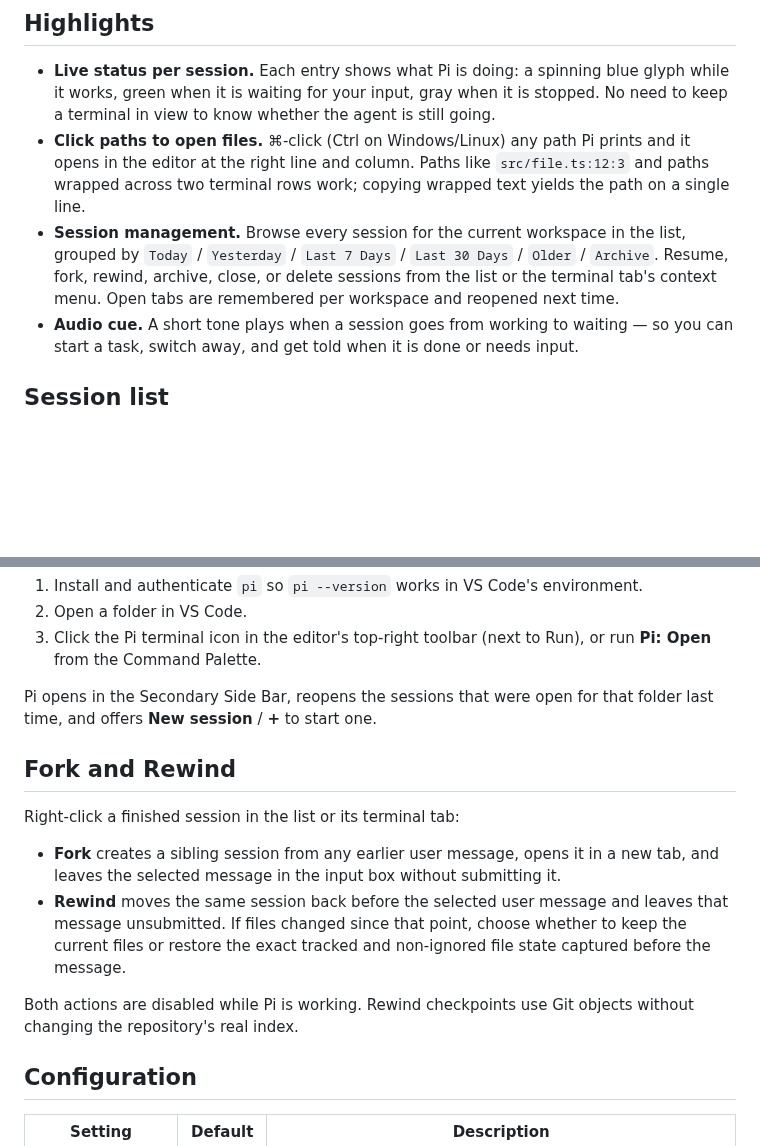
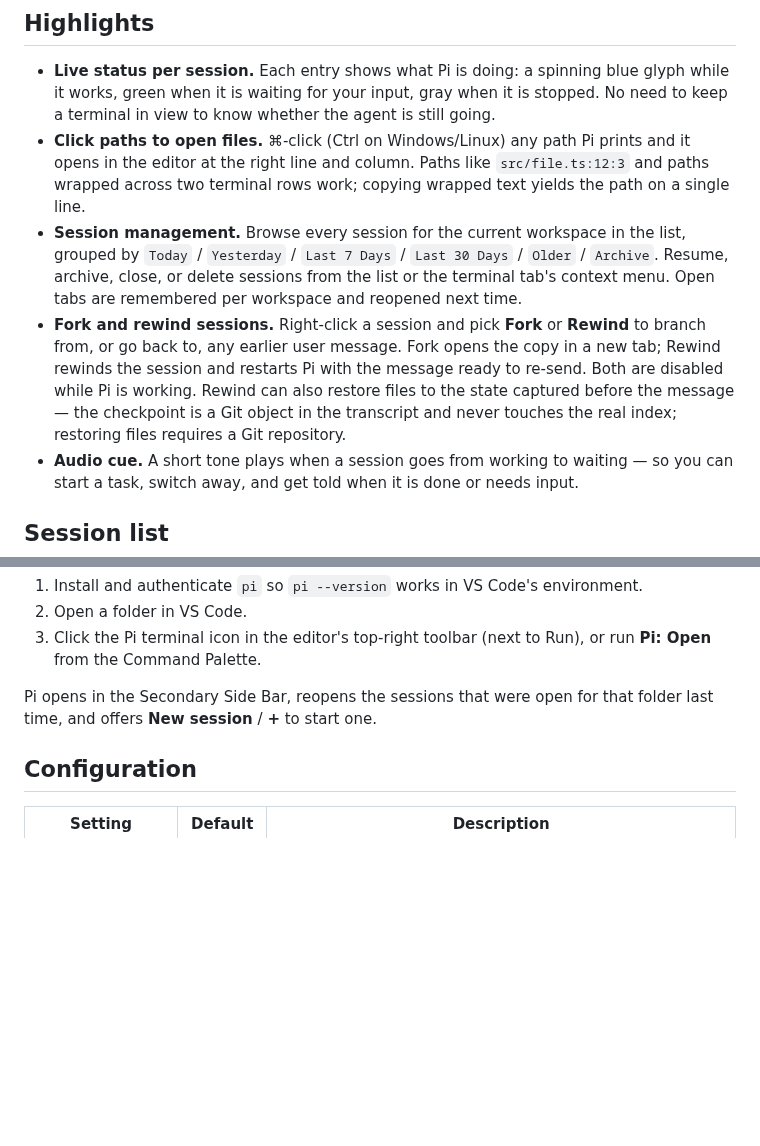
Before and after one commit to dcalsky/pi-vscode, a Markdown page: README.md, 2 parts joined by grey strips. GitHub-like rendering; blank space fills up the shorter version.

```diff
--- a/README.md
+++ b/README.md
@@ -8,7 +10,8 @@ Run [pi coding agent](https://pi.dev) sessions in VS Code. Each session is a rea
 
 - **Live status per session.** Each entry shows what Pi is doing: a spinning blue glyph while it works, green when it is waiting for your input, gray when it is stopped. No need to keep a terminal in view to know whether the agent is still going.
 - **Click paths to open files.** ⌘-click (Ctrl on Windows/Linux) any path Pi prints and it opens in the editor at the right line and column. Paths like `src/file.ts:12:3` and paths wrapped across two terminal rows work; copying wrapped text yields the path on a single line.
-- **Session management.** Browse every session for the current workspace in the list, grouped by `Today` / `Yesterday` / `Last 7 Days` / `Last 30 Days` / `Older` / `Archive`. Resume, fork, rewind, archive, close, or delete sessions from the list or the terminal tab's context menu. Open tabs are remembered per workspace and reopened next time.
+- **Session management.** Browse every session for the current workspace in the list, grouped by `Today` / `Yesterday` / `Last 7 Days` / `Last 30 Days` / `Older` / `Archive`. Resume, archive, close, or delete sessions from the list or the terminal tab's context menu. Open tabs are remembered per workspace and reopened next time.
+- **Fork and rewind sessions.** Right-click a session and pick **Fork** or **Rewind** to branch from, or go back to, any earlier user message. Fork opens the copy in a new tab; Rewind rewinds the session and restarts Pi with the message ready to re-send. Both are disabled while Pi is working. Rewind can also restore files to the state captured before the message — the checkpoint is a Git object in the transcript and never touches the real index; restoring files requires a Git repository.
 - **Audio cue.** A short tone plays when a session goes from working to waiting — so you can start a task, switch away, and get told when it is done or needs input.
 
 ## Session list
@@ -37,15 +40,6 @@ Run [pi coding agent](https://pi.dev) sessions in VS Code. Each session is a rea
 
 Pi opens in the Secondary Side Bar, reopens the sessions that were open for that folder last time, and offers **New session** / **+** to start one.
 
-## Fork and Rewind
-
-Right-click a finished session in the list or its terminal tab:
-
-- **Fork** creates a sibling session from any earlier user message, opens it in a new tab, and leaves the selected message in the input box without submitting it.
-- **Rewind** moves the same session back before the selected user message and leaves that message unsubmitted. If files changed since that point, choose whether to keep the current files or restore the exact tracked and non-ignored file state captured before the message.
-
-Both actions are disabled while Pi is working. Rewind checkpoints use Git objects without changing the repository's real index.
-
 ## Configuration
 
 | Setting | Default | Description |
```
Also changed, not shown: other parts of README.md (+3 -1 lines), images/fork.jpg (added), images/logo.png (renamed from logo.png), images/rewind.jpg (added), images/snapshot1.jpg (renamed from snapshot1.jpg), 2 other files.
